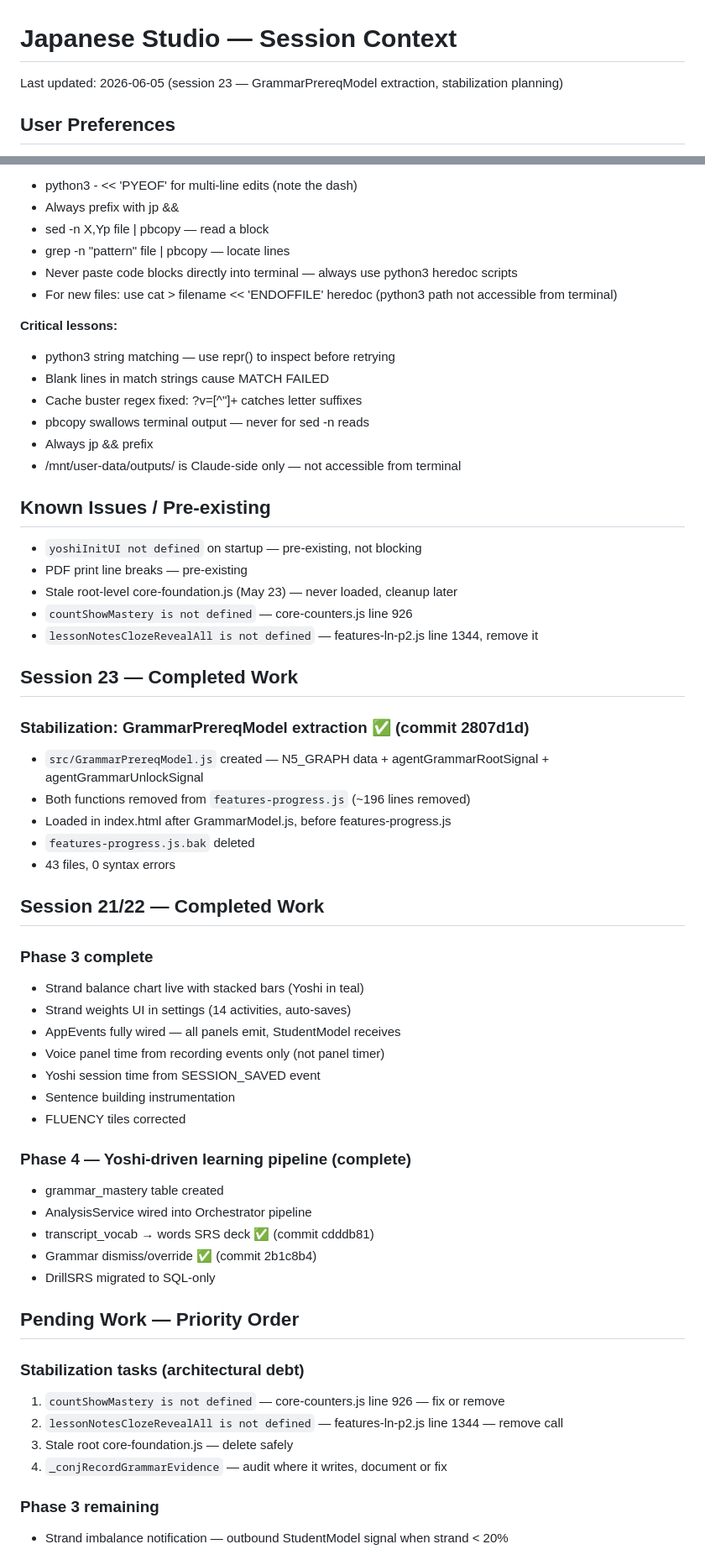
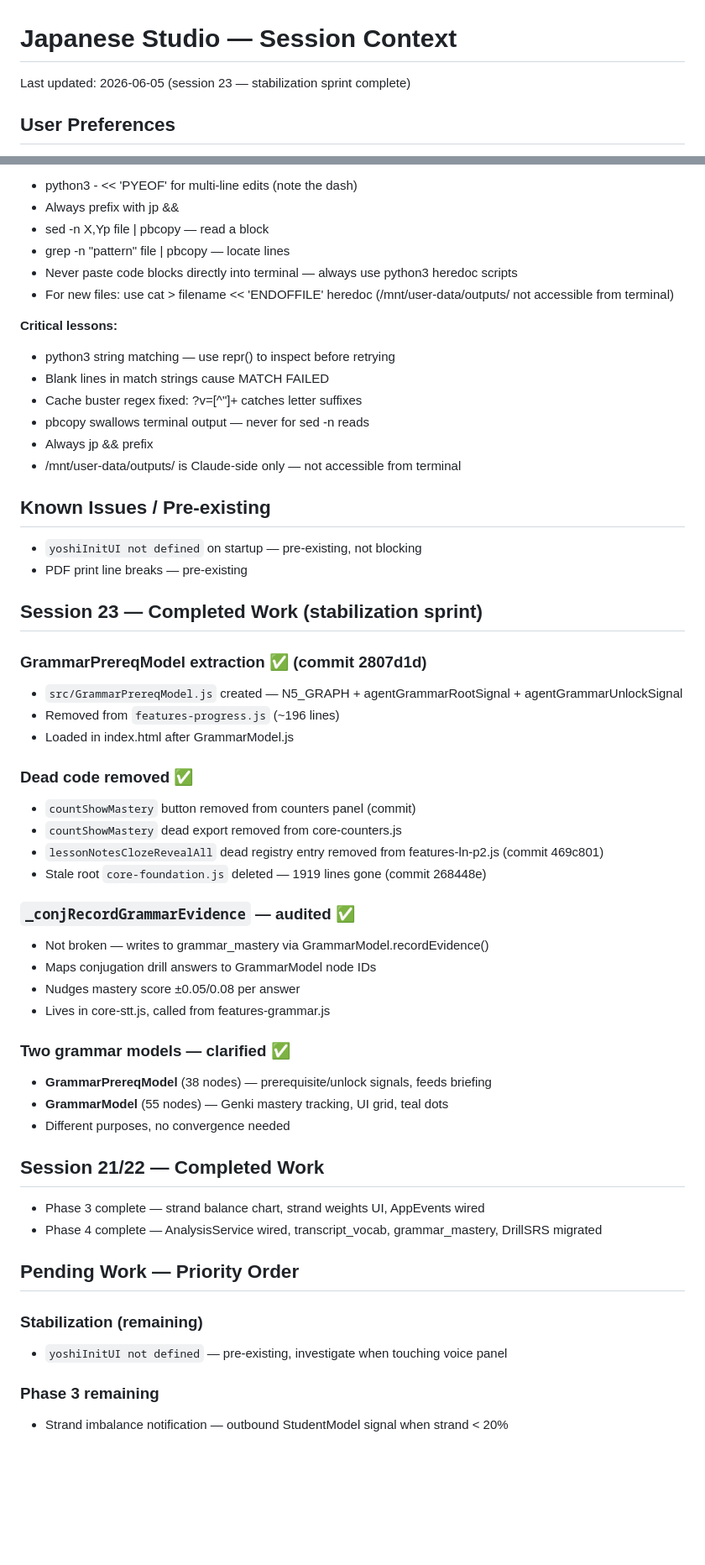
Before and after one commit to jpstudioyoshi/jpstudio, a Markdown page: context-session.md, 2 parts joined by grey strips. Shown at 84% size. Drawn GitHub-style; blank space fills up the shorter version.

Commit message:
Update context-session.md — session 23 stabilization complete

```diff
--- a/context-session.md
+++ b/context-session.md
@@ -1,5 +1,5 @@
 # Japanese Studio — Session Context
-Last updated: 2026-06-05 (session 23 — GrammarPrereqModel extraction, stabilization planning)
+Last updated: 2026-06-05 (session 23 — stabilization sprint complete)
 
 ## User Preferences
 - Paul is learning development workflows as we go — suggest improvements concisely.
@@ -65,7 +65,7 @@ See ARCHITECTURE_HUB.md for full design and stabilization task list.
 - sed -n X,Yp file | pbcopy — read a block
 - grep -n "pattern" file | pbcopy — locate lines
 - Never paste code blocks directly into terminal — always use python3 heredoc scripts
-- For new files: use cat > filename << 'ENDOFFILE' heredoc (python3 path not accessible from terminal)
+- For new files: use cat > filename << 'ENDOFFILE' heredoc (/mnt/user-data/outputs/ not accessible from terminal)
 
 **Critical lessons:**
 - python3 string matching — use repr() to inspect before retrying
@@ -78,44 +78,39 @@ See ARCHITECTURE_HUB.md for full design and stabilization task list.
 ## Known Issues / Pre-existing
 - `yoshiInitUI not defined` on startup — pre-existing, not blocking
 - PDF print line breaks — pre-existing
-- Stale root-level core-foundation.js (May 23) — never loaded, cleanup later
-- `countShowMastery is not defined` — core-counters.js line 926
-- `lessonNotesClozeRevealAll is not defined` — features-ln-p2.js line 1344, remove it
 
-## Session 23 — Completed Work
+## Session 23 — Completed Work (stabilization sprint)
 
-### Stabilization: GrammarPrereqModel extraction ✅ (commit 2807d1d)
-- `src/GrammarPrereqModel.js` created — N5_GRAPH data + agentGrammarRootSignal + agentGrammarUnlockSignal
-- Both functions removed from `features-progress.js` (~196 lines removed)
-- Loaded in index.html after GrammarModel.js, before features-progress.js
-- `features-progress.js.bak` deleted
-- 43 files, 0 syntax errors
+### GrammarPrereqModel extraction ✅ (commit 2807d1d)
+- `src/GrammarPrereqModel.js` created — N5_GRAPH + agentGrammarRootSignal + agentGrammarUnlockSignal
+- Removed from `features-progress.js` (~196 lines)
+- Loaded in index.html after GrammarModel.js
+
+### Dead code removed ✅
+- `countShowMastery` button removed from counters panel (commit)
+- `countShowMastery` dead export removed from core-counters.js
+- `lessonNotesClozeRevealAll` dead registry entry removed from features-ln-p2.js (commit 469c801)
+- Stale root `core-foundation.js` deleted — 1919 lines gone (commit 268448e)
+
+### `_conjRecordGrammarEvidence` — audited ✅
+- Not broken — writes to grammar_mastery via GrammarModel.recordEvidence()
+- Maps conjugation drill answers to GrammarModel node IDs
+- Nudges mastery score ±0.05/0.08 per answer
+- Lives in core-stt.js, called from features-grammar.js
+
+### Two grammar models — clarified ✅
+- **GrammarPrereqModel** (38 nodes) — prerequisite/unlock signals, feeds briefing
+- **GrammarModel** (55 nodes) — Genki mastery tracking, UI grid, teal dots
+- Different purposes, no convergence needed
 
 ## Session 21/22 — Completed Work
-
-### Phase 3 complete
-- Strand balance chart live with stacked bars (Yoshi in teal)
-- Strand weights UI in settings (14 activities, auto-saves)
-- AppEvents fully wired — all panels emit, StudentModel receives
-- Voice panel time from recording events only (not panel timer)
-- Yoshi session time from SESSION_SAVED event
-- Sentence building instrumentation
-- FLUENCY tiles corrected
-
-### Phase 4 — Yoshi-driven learning pipeline (complete)
-- grammar_mastery table created
-- AnalysisService wired into Orchestrator pipeline
-- transcript_vocab → words SRS deck ✅ (commit cdddb81)
-- Grammar dismiss/override ✅ (commit 2b1c8b4)
-- DrillSRS migrated to SQL-only
+- Phase 3 complete — strand balance chart, strand weights UI, AppEvents wired
+- Phase 4 complete — AnalysisService wired, transcript_vocab, grammar_mastery, DrillSRS migrated
 
 ## Pending Work — Priority Order
 
-### Stabilization tasks (architectural debt)
-1. `countShowMastery is not defined` — core-counters.js line 926 — fix or remove
-2. `lessonNotesClozeRevealAll is not defined` — features-ln-p2.js line 1344 — remove call
-3. Stale root core-foundation.js — delete safely
-4. `_conjRecordGrammarEvidence` — audit where it writes, document or fix
+### Stabilization (remaining)
+- `yoshiInitUI not defined` — pre-existing, investigate when touching voice panel
 
 ### Phase 3 remaining
 - Strand imbalance notification — outbound StudentModel signal when strand < 20%
```
Also changed, not shown: other parts of context-session.md (+2 -3 lines).
